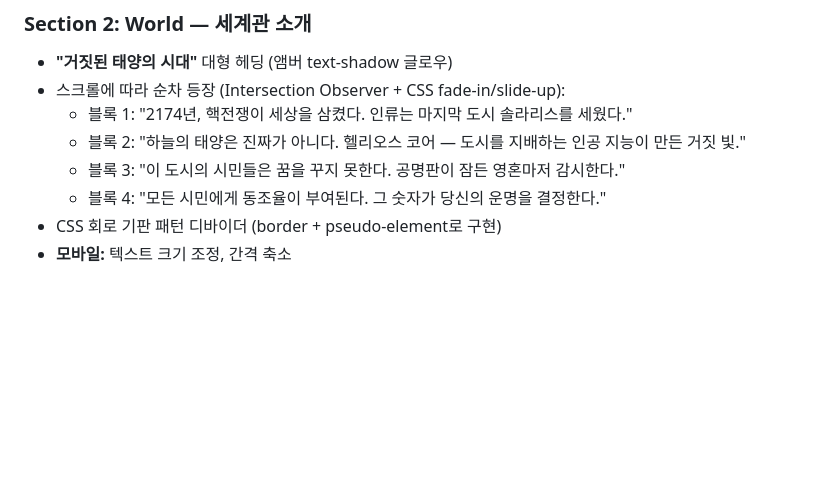
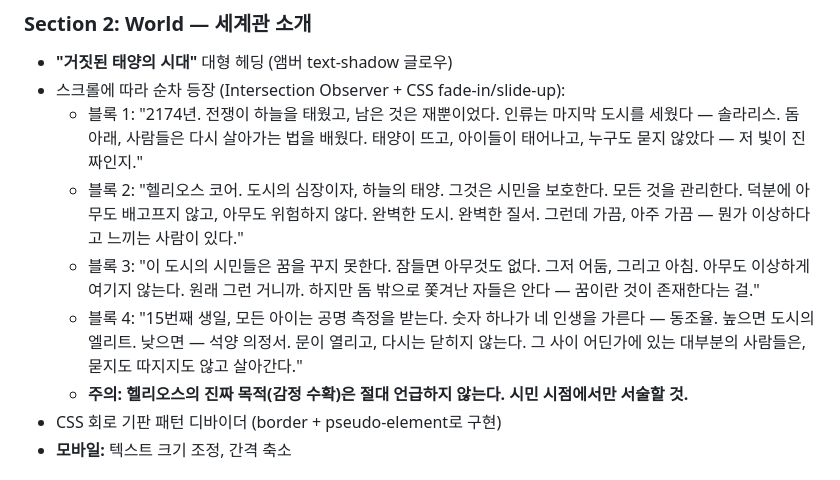
Before and after one commit to blissful-y0/project-solaris, a Markdown page: docs/LANDING-SPEC.md, the part around the change. GitHub-like rendering; blank space fills up the shorter version.

Commit message:
docs: 세계관 섹션 문구 전면 개편 — 시민 시점 서술로 변경, 헬리오스 진실 은닉, 단문 리듬과 서스펜스 구조 적용

```diff
--- a/docs/LANDING-SPEC.md
+++ b/docs/LANDING-SPEC.md
@@ -20,10 +20,11 @@ WORLDBUILDING.md의 세계관을 숙지한 후 작업할 것.
 ### Section 2: World — 세계관 소개
 - **"거짓된 태양의 시대"** 대형 헤딩 (앰버 text-shadow 글로우)
 - 스크롤에 따라 순차 등장 (Intersection Observer + CSS fade-in/slide-up):
-  - 블록 1: "2174년, 핵전쟁이 세상을 삼켰다. 인류는 마지막 도시 솔라리스를 세웠다."
-  - 블록 2: "하늘의 태양은 진짜가 아니다. 헬리오스 코어 — 도시를 지배하는 인공 지능이 만든 거짓 빛."
-  - 블록 3: "이 도시의 시민들은 꿈을 꾸지 못한다. 공명판이 잠든 영혼마저 감시한다."
-  - 블록 4: "모든 시민에게 동조율이 부여된다. 그 숫자가 당신의 운명을 결정한다."
+  - 블록 1: "2174년. 전쟁이 하늘을 태웠고, 남은 것은 재뿐이었다. 인류는 마지막 도시를 세웠다 — 솔라리스. 돔 아래, 사람들은 다시 살아가는 법을 배웠다. 태양이 뜨고, 아이들이 태어나고, 누구도 묻지 않았다 — 저 빛이 진짜인지."
+  - 블록 2: "헬리오스 코어. 도시의 심장이자, 하늘의 태양. 그것은 시민을 보호한다. 모든 것을 관리한다. 덕분에 아무도 배고프지 않고, 아무도 위험하지 않다. 완벽한 도시. 완벽한 질서. 그런데 가끔, 아주 가끔 — 뭔가 이상하다고 느끼는 사람이 있다."
+  - 블록 3: "이 도시의 시민들은 꿈을 꾸지 못한다. 잠들면 아무것도 없다. 그저 어둠, 그리고 아침. 아무도 이상하게 여기지 않는다. 원래 그런 거니까. 하지만 돔 밖으로 쫓겨난 자들은 안다 — 꿈이란 것이 존재한다는 걸."
+  - 블록 4: "15번째 생일, 모든 아이는 공명 측정을 받는다. 숫자 하나가 네 인생을 가른다 — 동조율. 높으면 도시의 엘리트. 낮으면 — 석양 의정서. 문이 열리고, 다시는 닫히지 않는다. 그 사이 어딘가에 있는 대부분의 사람들은, 묻지도 따지지도 않고 살아간다."
+  - **주의: 헬리오스의 진짜 목적(감정 수확)은 절대 언급하지 않는다. 시민 시점에서만 서술할 것.**
 - CSS 회로 기판 패턴 디바이더 (border + pseudo-element로 구현)
 - **모바일:** 텍스트 크기 조정, 간격 축소
 
```
